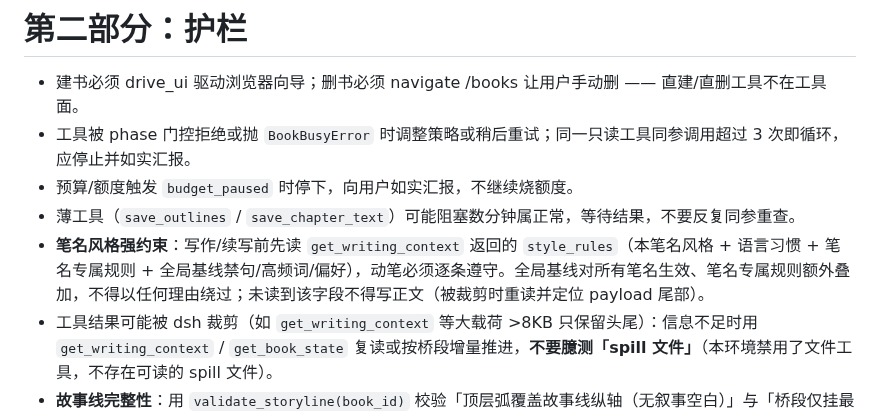
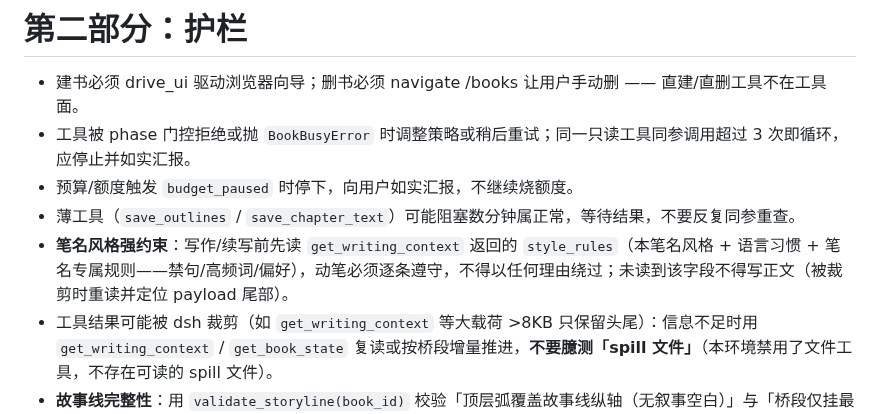
Before and after one commit to xsneser/fiction-factory, a Markdown page: NOVEL_AGENT.md, the part around the change. Drawn GitHub-style.

Commit message:
docs(skills): 笔名风格约束描述去「全局基线」措辞（规则一律按笔名归属）
dsh 双副本(agent-sidecar/.dsh)字节一致；.dsh 为 gitignore 运行时副本不入库。

Co-Authored-By: Claude <noreply@anthropic.com>

```diff
--- a/NOVEL_AGENT.md
+++ b/NOVEL_AGENT.md
@@ -102,7 +102,7 @@
 - 工具被 phase 门控拒绝或抛 `BookBusyError` 时调整策略或稍后重试；同一只读工具同参调用超过 3 次即循环，应停止并如实汇报。
 - 预算/额度触发 `budget_paused` 时停下，向用户如实汇报，不继续烧额度。
 - 薄工具（`save_outlines` / `save_chapter_text`）可能阻塞数分钟属正常，等待结果，不要反复同参重查。
-- **笔名风格强约束**：写作/续写前先读 `get_writing_context` 返回的 `style_rules`（本笔名风格 + 语言习惯 + 笔名专属规则 + 全局基线禁句/高频词/偏好），动笔必须逐条遵守。全局基线对所有笔名生效、笔名专属规则额外叠加，不得以任何理由绕过；未读到该字段不得写正文（被裁剪时重读并定位 payload 尾部）。
+- **笔名风格强约束**：写作/续写前先读 `get_writing_context` 返回的 `style_rules`（本笔名风格 + 语言习惯 + 笔名专属规则——禁句/高频词/偏好），动笔必须逐条遵守，不得以任何理由绕过；未读到该字段不得写正文（被裁剪时重读并定位 payload 尾部）。
 - 工具结果可能被 dsh 裁剪（如 `get_writing_context` 等大载荷 >8KB 只保留头尾）：信息不足时用 `get_writing_context` / `get_book_state` 复读或按桥段增量推进，**不要臆测「spill 文件」**（本环境禁用了文件工具，不存在可读的 spill 文件）。
 - **故事线完整性**：用 `validate_storyline(book_id)` 校验「顶层弧覆盖故事线纵轴（无叙事空白）」与「桥段仅挂最底层弧」两条硬规则；发现不合规如实汇报，不要静默硬写。
 - **「删书」无 skill**——`navigate('/books')` 让用户手动点删除（直删工具不在工具面）。
```
Also changed, not shown: 2 other files.
